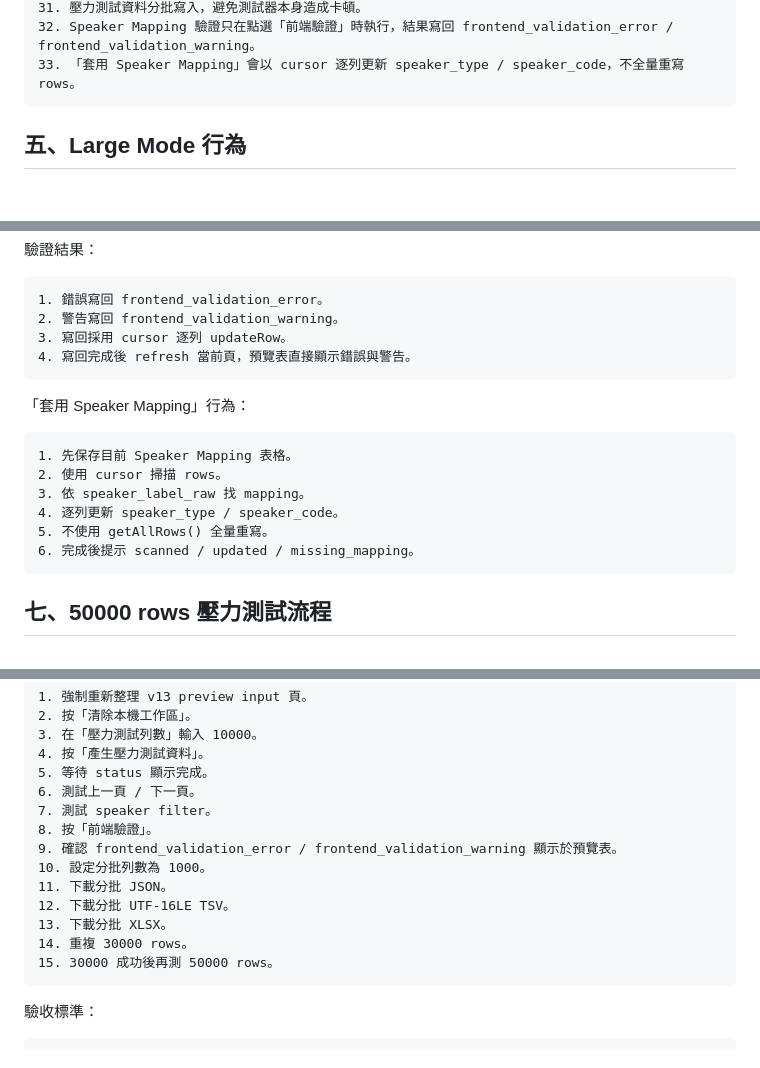
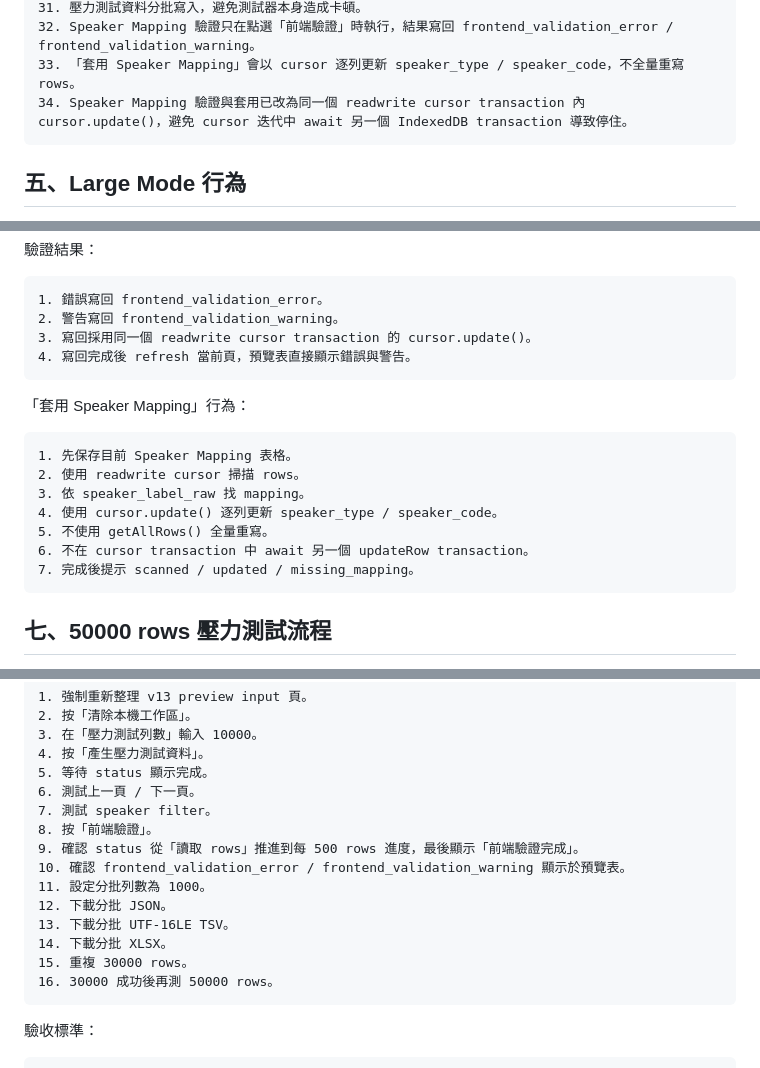
Before and after one commit to dana-will-be-yours/trpg-corpus-sqlserver, a Markdown page: docs/dago_corpus_input_v13_工作手冊.md, 3 parts joined by grey strips. GitHub-like rendering; blank space fills up the shorter version.

Commit message:
Document v13 mapping validation cursor hang fix

````diff
--- a/docs/dago_corpus_input_v13_工作手冊.md
+++ b/docs/dago_corpus_input_v13_工作手冊.md
@@ -126,6 +126,7 @@ Word .docx / raw transcript
 31. 壓力測試資料分批寫入，避免測試器本身造成卡頓。
 32. Speaker Mapping 驗證只在點選「前端驗證」時執行，結果寫回 frontend_validation_error / frontend_validation_warning。
 33. 「套用 Speaker Mapping」會以 cursor 逐列更新 speaker_type / speaker_code，不全量重寫 rows。
+34. Speaker Mapping 驗證與套用已改為同一個 readwrite cursor transaction 內 cursor.update()，避免 cursor 迭代中 await 另一個 IndexedDB transaction 導致停住。
 ```
 
 ## 五、Large Mode 行為
@@ -191,7 +192,7 @@ WRITE_CHUNK_SIZE = 500
 ```text
 1. 錯誤寫回 frontend_validation_error。
 2. 警告寫回 frontend_validation_warning。
-3. 寫回採用 cursor 逐列 updateRow。
+3. 寫回採用同一個 readwrite cursor transaction 的 cursor.update()。
 4. 寫回完成後 refresh 當前頁，預覽表直接顯示錯誤與警告。
 ```
 
@@ -199,11 +200,12 @@ WRITE_CHUNK_SIZE = 500
 
 ```text
 1. 先保存目前 Speaker Mapping 表格。
-2. 使用 cursor 掃描 rows。
+2. 使用 readwrite cursor 掃描 rows。
 3. 依 speaker_label_raw 找 mapping。
-4. 逐列更新 speaker_type / speaker_code。
+4. 使用 cursor.update() 逐列更新 speaker_type / speaker_code。
 5. 不使用 getAllRows() 全量重寫。
-6. 完成後提示 scanned / updated / missing_mapping。
+6. 不在 cursor transaction 中 await 另一個 updateRow transaction。
+7. 完成後提示 scanned / updated / missing_mapping。
 ```
 
 ## 七、50000 rows 壓力測試流程
@@ -229,13 +231,14 @@ WRITE_CHUNK_SIZE = 500
 6. 測試上一頁 / 下一頁。
 7. 測試 speaker filter。
 8. 按「前端驗證」。
-9. 確認 frontend_validation_error / frontend_validation_warning 顯示於預覽表。
-10. 設定分批列數為 1000。
-11. 下載分批 JSON。
-12. 下載分批 UTF-16LE TSV。
-13. 下載分批 XLSX。
-14. 重複 30000 rows。
-15. 30000 成功後再測 50000 rows。
+9. 確認 status 從「讀取 rows」推進到每 500 rows 進度，最後顯示「前端驗證完成」。
+10. 確認 frontend_validation_error / frontend_validation_warning 顯示於預覽表。
+11. 設定分批列數為 1000。
+12. 下載分批 JSON。
+13. 下載分批 UTF-16LE TSV。
+14. 下載分批 XLSX。
+15. 重複 30000 rows。
+16. 30000 成功後再測 50000 rows。
 ```
 
 驗收標準：
````
